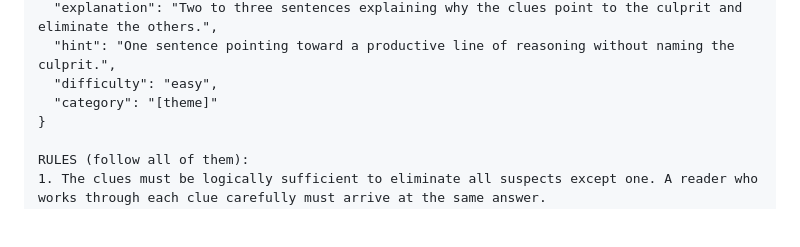
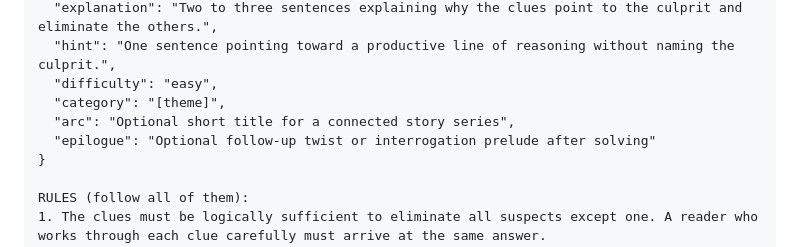
Before and after one commit to RuchitAgrawal/deduction-puzzle, a Markdown page: docs/case-generation-template.md, the part around the change. Drawn GitHub-style; blank space fills up the shorter version.

Commit message:
Update case generation schema with story arc and epilogue fields

```diff
--- a/docs/case-generation-template.md
+++ b/docs/case-generation-template.md
@@ -34,7 +34,9 @@ OUTPUT FORMAT: valid JSON only, no commentary, matching this exact schema:
   "explanation": "Two to three sentences explaining why the clues point to the culprit and eliminate the others.",
   "hint": "One sentence pointing toward a productive line of reasoning without naming the culprit.",
   "difficulty": "easy",
-  "category": "[theme]"
+  "category": "[theme]",
+  "arc": "Optional short title for a connected story series",
+  "epilogue": "Optional follow-up twist or interrogation prelude after solving"
 }
 
 RULES (follow all of them):
```
